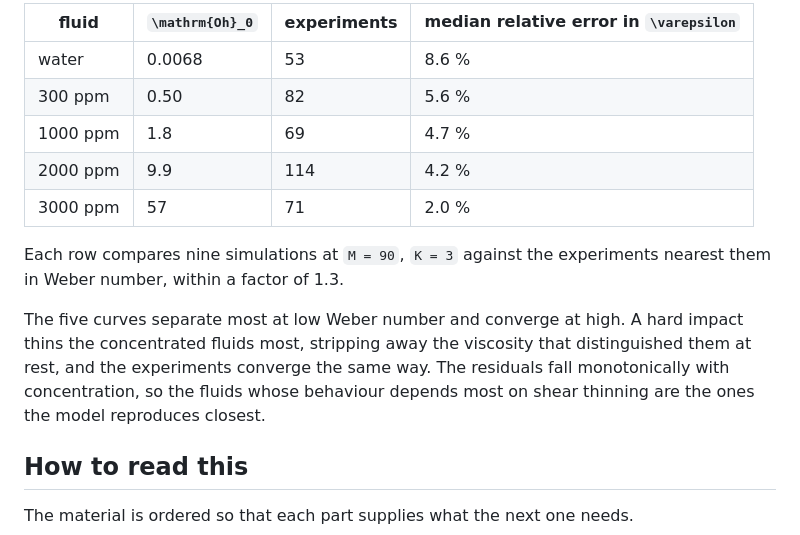
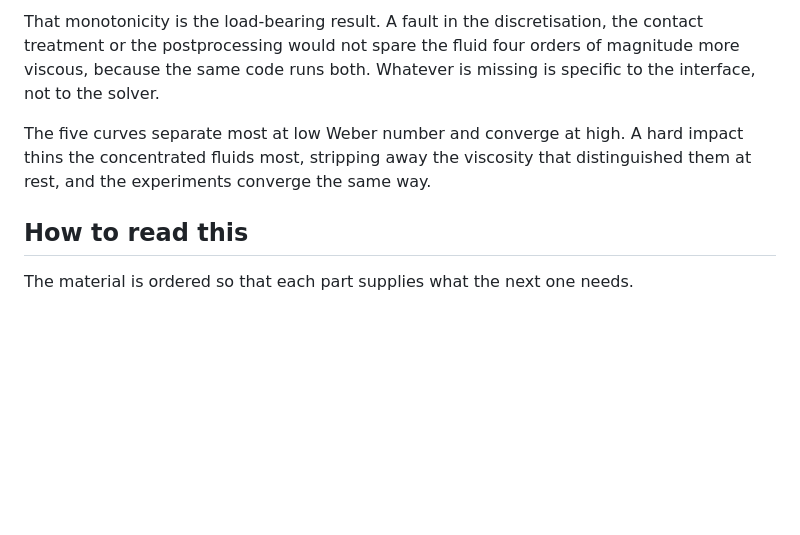
Before and after one commit to elvis-aguero/DropRebound.jl, a Markdown page: docs/src/index.md, the part around one of its changes. Rendered like a GitHub page; blank space fills up the shorter version.

```diff
--- a/docs/src/index.md
+++ b/docs/src/index.md
@@ -385,20 +391,12 @@ agrees throughout:
 
-| fluid | ``\mathrm{Oh}_0`` | experiments | median relative error in ``\varepsilon`` |
-|---|---|---|---|
-| water | 0.0068 | 53 | 8.6 % |
-| 300 ppm | 0.50 | 82 | 5.6 % |
-| 1000 ppm | 1.8 | 69 | 4.7 % |
-| 2000 ppm | 9.9 | 114 | 4.2 % |
-| 3000 ppm | 57 | 71 | 2.0 % |
-
-Each row compares nine simulations at ``M = 90``, ``K = 3`` against the experiments nearest
-them in Weber number, within a factor of 1.3.
+That monotonicity is the load-bearing result. A fault in the discretisation, the contact
+treatment or the postprocessing would not spare the fluid four orders of magnitude more
+viscous, because the same code runs both. Whatever is missing is specific to the interface, not
+to the solver.
 
 The five curves separate most at low Weber number and converge at high. A hard impact thins the
 concentrated fluids most, stripping away the viscosity that distinguished them at rest, and the
-experiments converge the same way. The residuals fall monotonically with concentration, so the
-fluids whose behaviour depends most on shear thinning are the ones the model reproduces
-closest.
+experiments converge the same way.
 
 ## How to read this
 
```
Also changed, not shown: other parts of docs/src/index.md (+41 -35 lines), README.md (+6 -6 lines).
